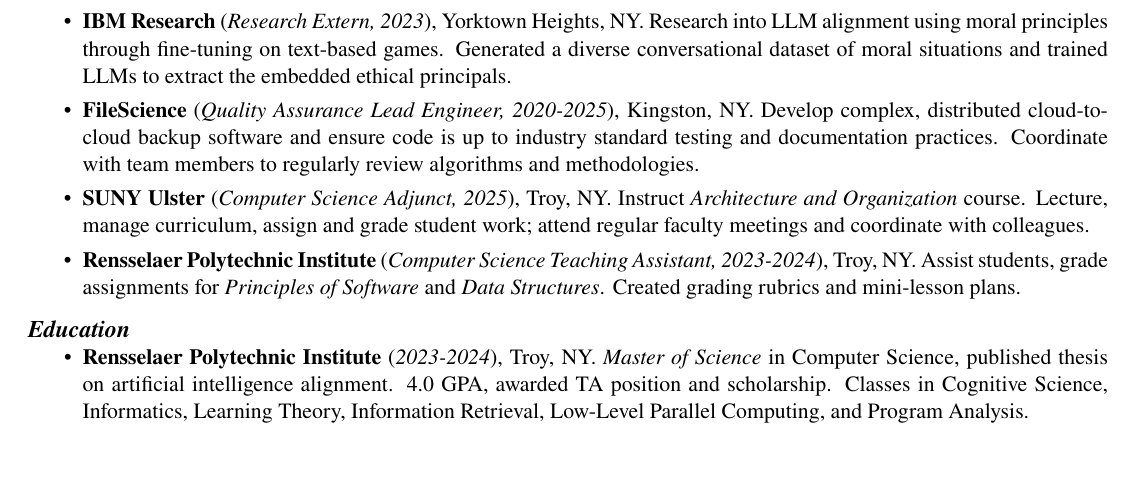
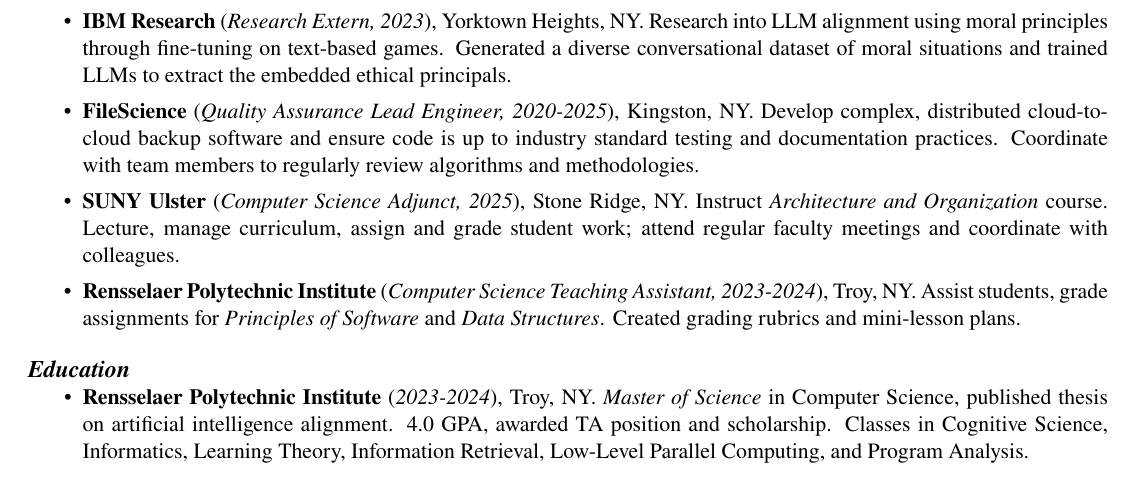
Before and after one commit to matthew-pisano/Resume, a LaTeX CV (resume.tex): part of the page before the commit and part of page 1 of 2 after it, cut so that both start at the same text. Compiled offline with pdfLaTeX.

Commit message:
Fix SUNY Ulster Location

```diff
--- a/resume.tex
+++ b/resume.tex
@@ -103,7 +103,7 @@
 
     \item \textbf{FileScience} (\textit{Quality Assurance Lead Engineer, 2020-2025}), Kingston, NY. Develop complex, distributed cloud-to-cloud backup software and ensure code is up to industry standard testing and documentation practices.  Coordinate with team members to regularly review algorithms and methodologies.
 
-    \item \textbf{SUNY Ulster} (\textit{Computer Science Adjunct, 2025}), Troy, NY. Instruct \textit{Architecture and Organization} course.  Lecture, manage curriculum, assign and grade student work; attend regular faculty meetings and coordinate with colleagues.
+    \item \textbf{SUNY Ulster} (\textit{Computer Science Adjunct, 2025}), Stone Ridge, NY. Instruct \textit{Architecture and Organization} course.  Lecture, manage curriculum, assign and grade student work; attend regular faculty meetings and coordinate with colleagues.
 
     \item \textbf{Rensselaer Polytechnic Institute} (\textit{Computer Science Teaching Assistant, 2023-2024}), Troy, NY. Assist students, grade assignments for \textit{Principles of Software} and \textit{Data Structures}. Created grading rubrics and mini-lesson plans.
 
```
Also changed, not shown: out/resume.pdf.
